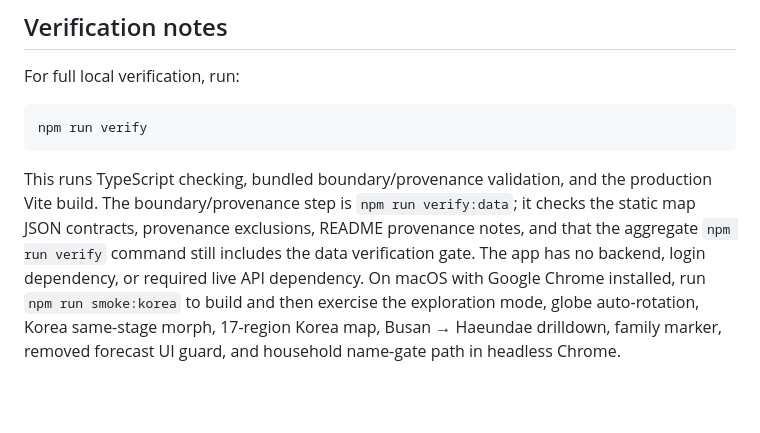
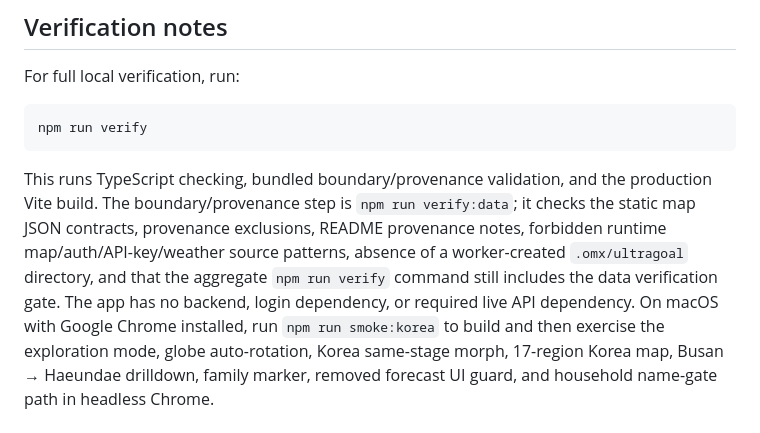
Before and after one commit to ys-laube/theglobe, a Markdown page: README.md, the part around the change. Rendered like a GitHub page; blank space fills up the shorter version.

```diff
--- a/README.md
+++ b/README.md
@@ -59,8 +59,9 @@ npm run verify
 This runs TypeScript checking, bundled boundary/provenance validation, and the
 production Vite build. The boundary/provenance step is `npm run verify:data`; it
 checks the static map JSON contracts, provenance exclusions, README provenance
-notes, and that the aggregate `npm run verify` command still includes the data
-verification gate. The app has no backend, login dependency, or required live API dependency.
+notes, forbidden runtime map/auth/API-key/weather source patterns, absence of a
+worker-created `.omx/ultragoal` directory, and that the aggregate `npm run verify`
+command still includes the data verification gate. The app has no backend, login dependency, or required live API dependency.
 On macOS with Google Chrome installed, run `npm run smoke:korea` to build and then exercise the exploration mode, globe auto-rotation, Korea same-stage morph, 17-region Korea map, Busan → Haeundae drilldown, family marker, removed forecast UI guard, and household name-gate path in headless Chrome.
 
 ## Shareable URL
```
Also changed, not shown: src/mapData/README.md (+1 -1 lines).
